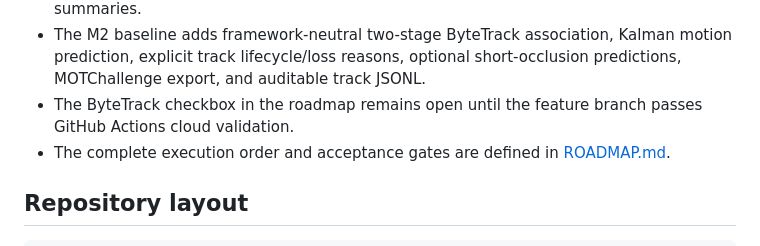
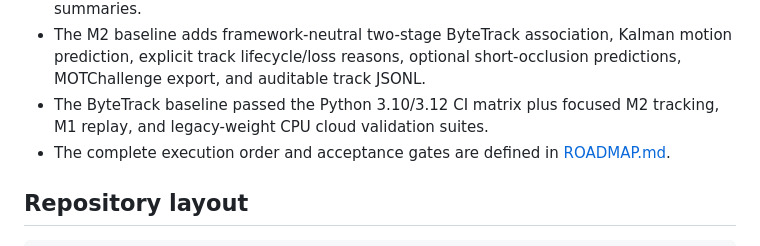
Before and after one commit to zse04152005-del/SeaHunter-Maritime-Detection, a Markdown page: README.md, the part around the change. Drawn GitHub-style.

Commit message:
docs: accept cloud-validated ByteTrack baseline

```diff
--- a/README.md
+++ b/README.md
@@ -17,7 +17,8 @@ validation remain gated by external data and NVIDIA target hardware.
   CPU/memory/NVIDIA device performance summaries.
 - The M2 baseline adds framework-neutral two-stage ByteTrack association, Kalman motion prediction, explicit track
   lifecycle/loss reasons, optional short-occlusion predictions, MOTChallenge export, and auditable track JSONL.
-- The ByteTrack checkbox in the roadmap remains open until the feature branch passes GitHub Actions cloud validation.
+- The ByteTrack baseline passed the Python 3.10/3.12 CI matrix plus focused M2 tracking, M1 replay, and legacy-weight
+  CPU cloud validation suites.
 - The complete execution order and acceptance gates are defined in [ROADMAP.md](ROADMAP.md).
 
 ## Repository layout
```
Also changed, not shown: ROADMAP.md (+3 -3 lines), docs/reports/M2_BYTETRACK_PROGRESS.md (+11 -2 lines).
